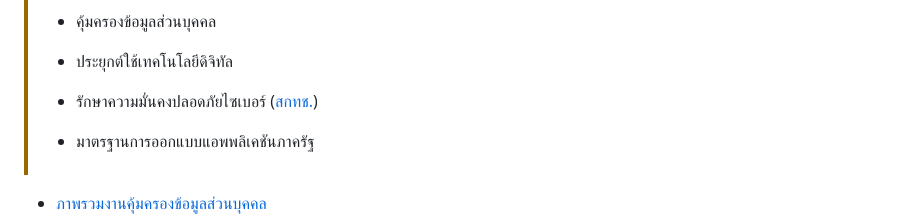
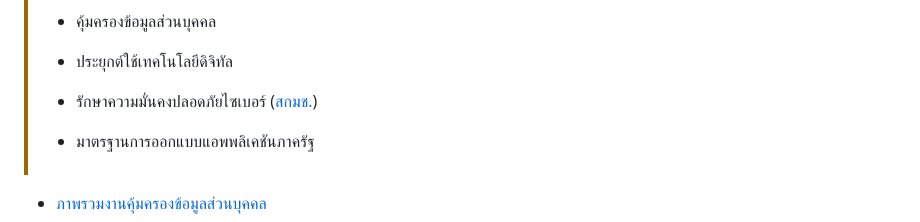
Before and after one commit to Kietpawpan/pdpa, a Markdown page: README.md, the part around the change. Drawn GitHub-style.

```diff
--- a/README.md
+++ b/README.md
@@ -17,7 +17,7 @@ timeline
 >
 > - ประยุกต์ใช้เทคโนโลยีดิจิทัล
 >
-> - รักษาความมั่นคงปลอดภัยไซเบอร์ ([สกทช.](https://www.ncsa.or.th/related-law.html))
+> - รักษาความมั่นคงปลอดภัยไซเบอร์ ([สกมช.](https://www.ncsa.or.th/related-law.html))
 >
 > - มาตรฐานการออกแบบแอพพลิเคชันภาครัฐ
 
```
